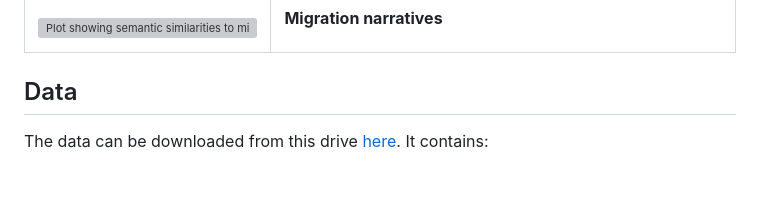
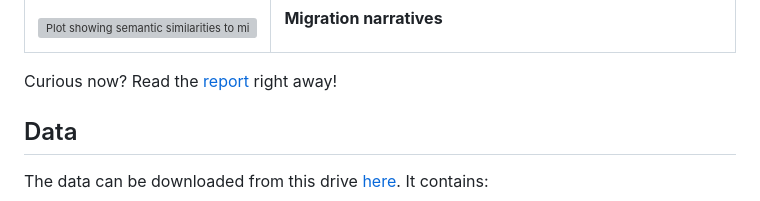
Before and after one commit to derkleinejakob/euparl_discourse, a Markdown page: README.md, the part around the change. Rendered like a GitHub page; blank space fills up the shorter version; grey boxes are pictures that could not be loaded.

Commit message:
added link to report in readme

```diff
--- a/README.md
+++ b/README.md
@@ -40,7 +40,7 @@ This repository contains the code to reproduce the analyses of the research proj
     </td>
   </tr>
 </table>
-
+Curious now? Read the <a href="report/report.pdf">report</a> right away!
 
 ## Data
 The data can be downloaded from this drive [here](https://1drv.ms/f/c/3670b767c48f3a5a/IgBsXCcCz6fkSorwOSCBCmbcAQafr4adbAmXrhAeawosNGU?e=UJoUiq).
```
